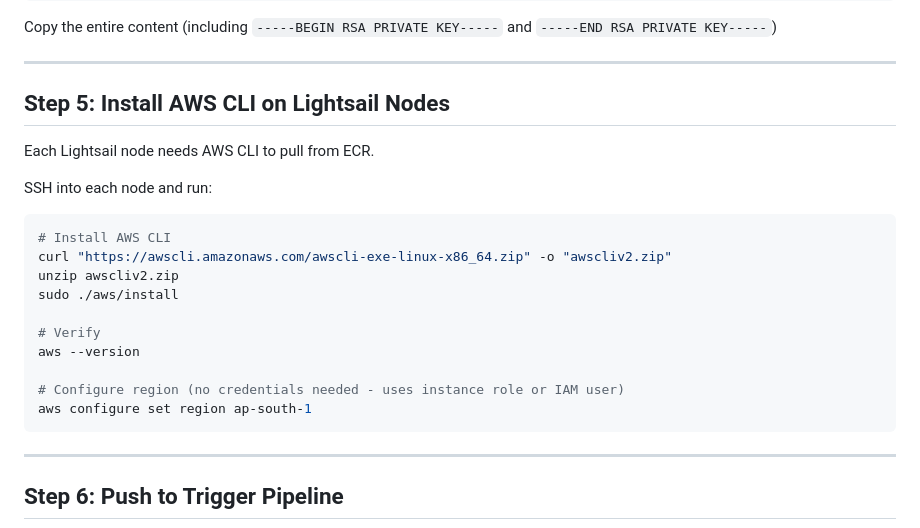
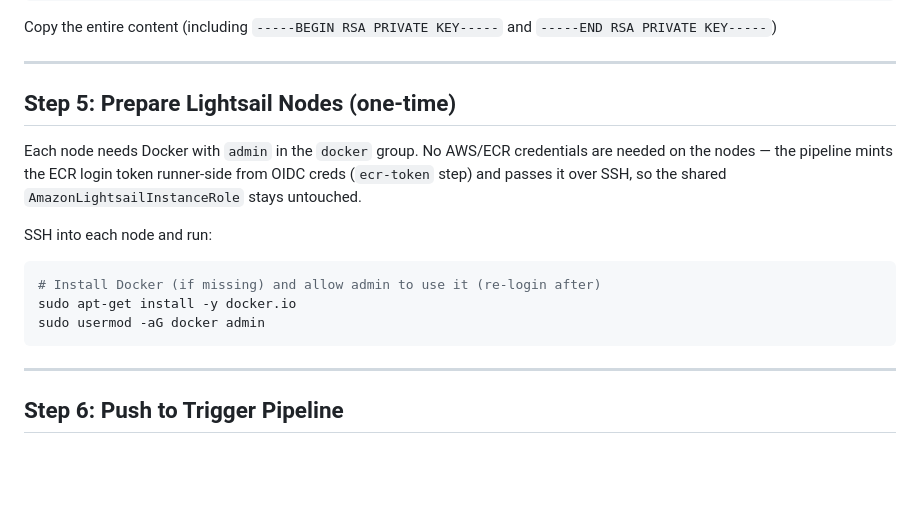
Before and after one commit to NobleChicken97/self-healing-distributed-cache, a Markdown page: deploy/CI_CD_SETUP.md, the part around the change. Rendered like a GitHub page; blank space fills up the shorter version.

````diff
--- a/deploy/CI_CD_SETUP.md
+++ b/deploy/CI_CD_SETUP.md
@@ -170,23 +170,19 @@ Copy the entire content (including `-----BEGIN RSA PRIVATE KEY-----` and `-----E
 
 ---
 
-## Step 5: Install AWS CLI on Lightsail Nodes
+## Step 5: Prepare Lightsail Nodes (one-time)
 
-Each Lightsail node needs AWS CLI to pull from ECR.
+Each node needs Docker with `admin` in the `docker` group. No AWS/ECR
+credentials are needed on the nodes — the pipeline mints the ECR login token
+runner-side from OIDC creds (`ecr-token` step) and passes it over SSH, so the
+shared `AmazonLightsailInstanceRole` stays untouched.
 
 SSH into each node and run:
 
 ```bash
-# Install AWS CLI
-curl "https://awscli.amazonaws.com/awscli-exe-linux-x86_64.zip" -o "awscliv2.zip"
-unzip awscliv2.zip
-sudo ./aws/install
-
-# Verify
-aws --version
-
-# Configure region (no credentials needed - uses instance role or IAM user)
-aws configure set region ap-south-1
+# Install Docker (if missing) and allow admin to use it (re-login after)
+sudo apt-get install -y docker.io
+sudo usermod -aG docker admin
 ```
 
 ---
````
Also changed, not shown: docs/Plan.md (+1 -0 lines), docs/Todos.md (+2 -1 lines).
